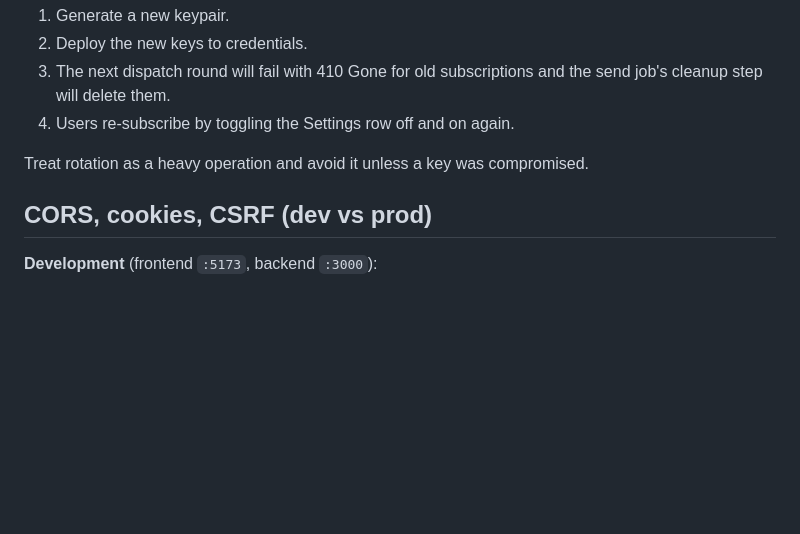
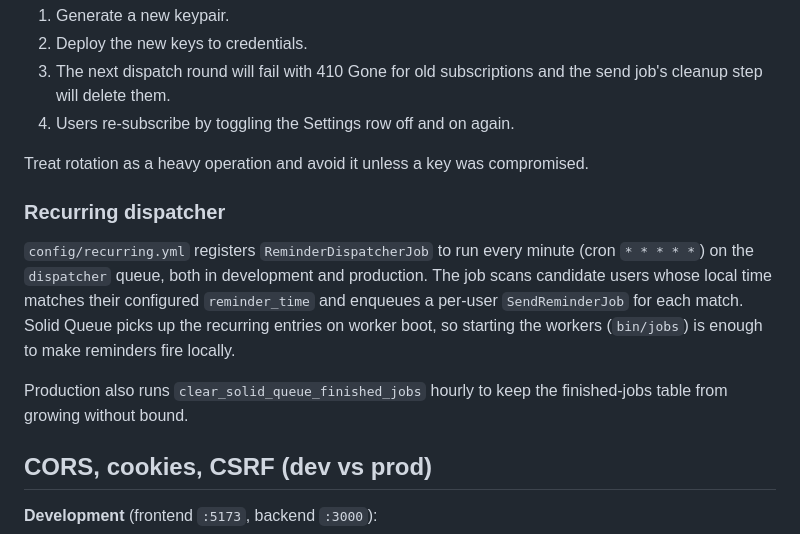
Before and after one commit to Acero-AD/TheScribe, a Markdown page: backend/README.md, the part around the change. Drawn GitHub-style; blank space fills up the shorter version.

Commit message:
Document recurring dispatcher config in backend README
Co-Authored-By: Claude Opus 4.7 <noreply@anthropic.com>

```diff
--- a/backend/README.md
+++ b/backend/README.md
@@ -210,6 +210,18 @@ so rotating VAPID keys invalidates every existing subscription. The flow:
 
 Treat rotation as a heavy operation and avoid it unless a key was compromised.
 
+### Recurring dispatcher
+
+`config/recurring.yml` registers `ReminderDispatcherJob` to run every minute
+(cron `* * * * *`) on the `dispatcher` queue, both in development and
+production. The job scans candidate users whose local time matches their
+configured `reminder_time` and enqueues a per-user `SendReminderJob` for each
+match. Solid Queue picks up the recurring entries on worker boot, so starting
+the workers (`bin/jobs`) is enough to make reminders fire locally.
+
+Production also runs `clear_solid_queue_finished_jobs` hourly to keep the
+finished-jobs table from growing without bound.
+
 ## CORS, cookies, CSRF (dev vs prod)
 
 **Development** (frontend `:5173`, backend `:3000`):
```
Also changed, not shown: 1 other file.
